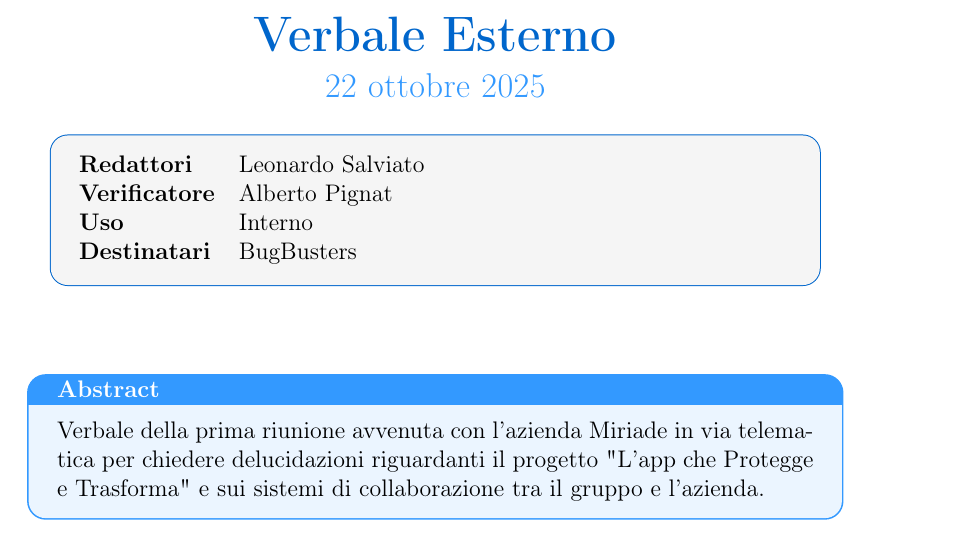
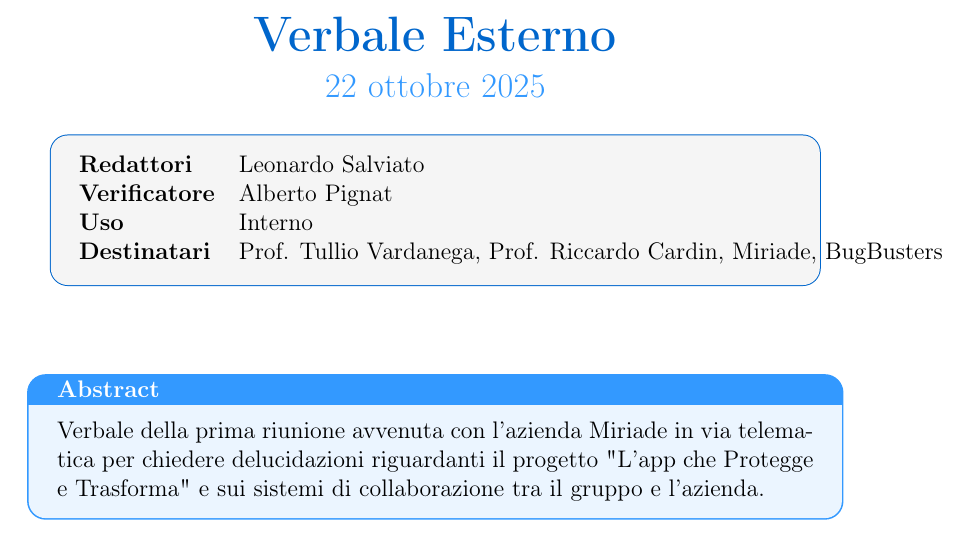
Before and after one commit to BugBustersUnipd/DocumentazioneSWE, a LaTeX document (VERBALI/VE_23-10-2025.tex): part of page 1 of 5, cut so that both start at the same text. Compiled offline with pdfLaTeX.

Commit message:
Update meeting minutes for 22 October 2025

```diff
--- a/VERBALI/VE_23-10-2025.tex
+++ b/VERBALI/VE_23-10-2025.tex
@@ -60,7 +60,7 @@
 \textbf{Redattori}    & Leonardo Salviato \\
 \textbf{Verificatore}    & Alberto Pignat \\
 \textbf{Uso}          & Interno \\
-\textbf{Destinatari}  & BugBusters \\
+\textbf{Destinatari}  & Prof. Tullio Vardanega, Prof. Riccardo Cardin, Miriade, BugBusters \\
 \end{tabular}
 \end{tcolorbox}
 \end{center}
```
